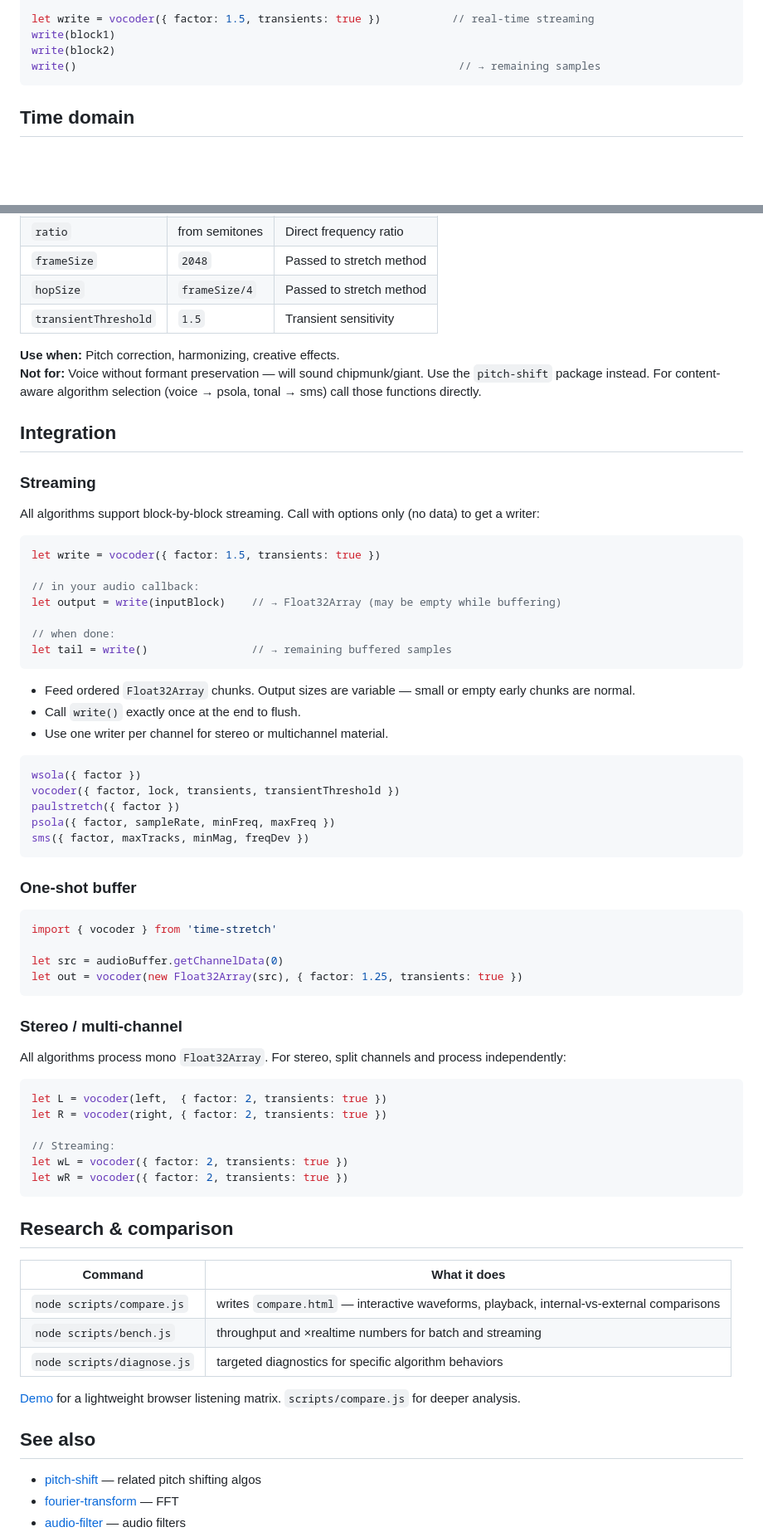
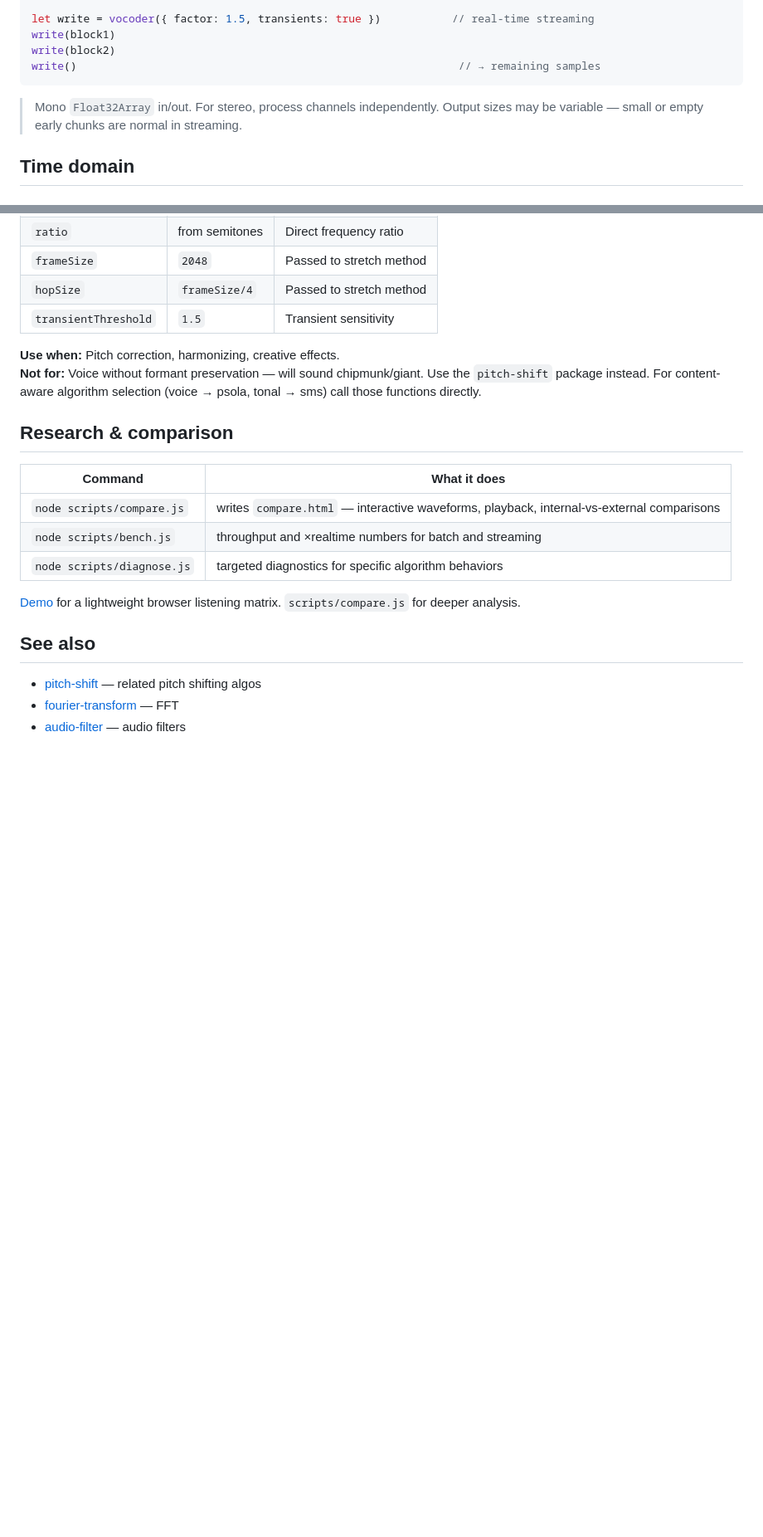
Before and after one commit to audiojs/time-stretch, a Markdown page: README.md, 2 parts joined by grey strips. Shown at 83% size. GitHub-like rendering; blank space fills up the shorter version.

Commit message:
readme: cut redundant Integration section
Usage already covers batch + streaming. Added mono/stereo note to Usage.

````diff
--- a/README.md
+++ b/README.md
@@ -32,6 +32,8 @@ write(block1)
 write(block2)
 write()                                                           // → remaining samples
 ```
+
+> Mono `Float32Array` in/out. For stereo, process channels independently. Output sizes may be variable — small or empty early chunks are normal in streaming.
 
 ## Time domain
 
@@ -192,58 +194,6 @@ pitchShift(data, { ratio: 1.5 })      // direct ratio
 
 
 
-## Integration
-
-### Streaming
-
-All algorithms support block-by-block streaming. Call with options only (no data) to get a writer:
-
-```js
-let write = vocoder({ factor: 1.5, transients: true })
-
-// in your audio callback:
-let output = write(inputBlock)    // → Float32Array (may be empty while buffering)
-
-// when done:
-let tail = write()                // → remaining buffered samples
-```
-
-- Feed ordered `Float32Array` chunks. Output sizes are variable — small or empty early chunks are normal.
-- Call `write()` exactly once at the end to flush.
-- Use one writer per channel for stereo or multichannel material.
-
-```js
-wsola({ factor })
-vocoder({ factor, lock, transients, transientThreshold })
-paulstretch({ factor })
-psola({ factor, sampleRate, minFreq, maxFreq })
-sms({ factor, maxTracks, minMag, freqDev })
-```
-
-### One-shot buffer
-
-```js
-import { vocoder } from 'time-stretch'
-
-let src = audioBuffer.getChannelData(0)
-let out = vocoder(new Float32Array(src), { factor: 1.25, transients: true })
-```
-
-### Stereo / multi-channel
-
-All algorithms process mono `Float32Array`. For stereo, split channels and process independently:
-
-```js
-let L = vocoder(left,  { factor: 2, transients: true })
-let R = vocoder(right, { factor: 2, transients: true })
-
-// Streaming:
-let wL = vocoder({ factor: 2, transients: true })
-let wR = vocoder({ factor: 2, transients: true })
-```
-
-
-
 ## Research & comparison
 
 | Command | What it does |
````
